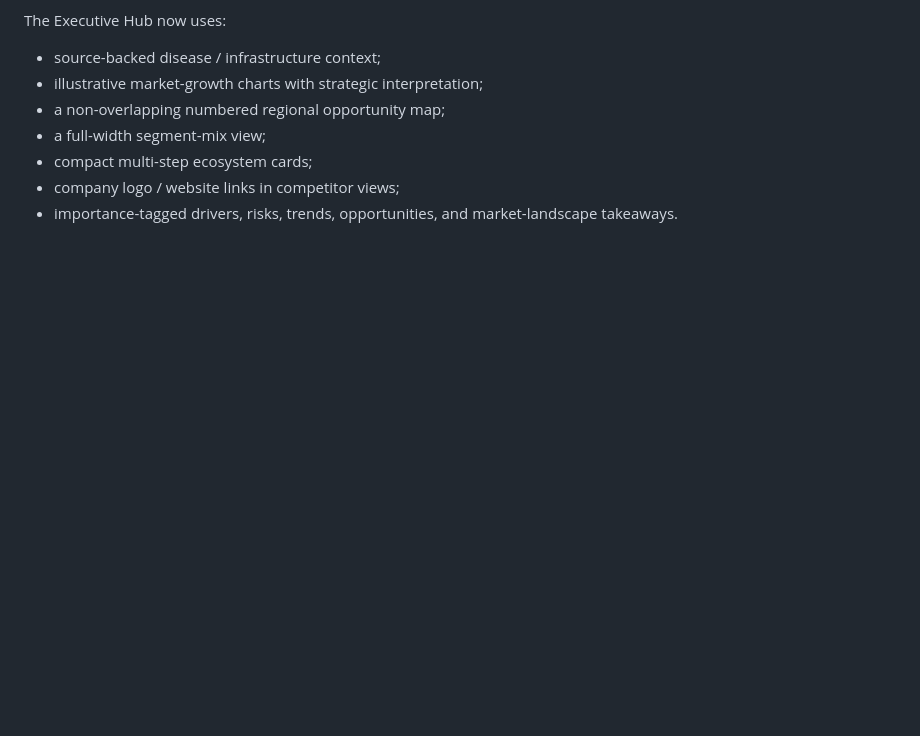
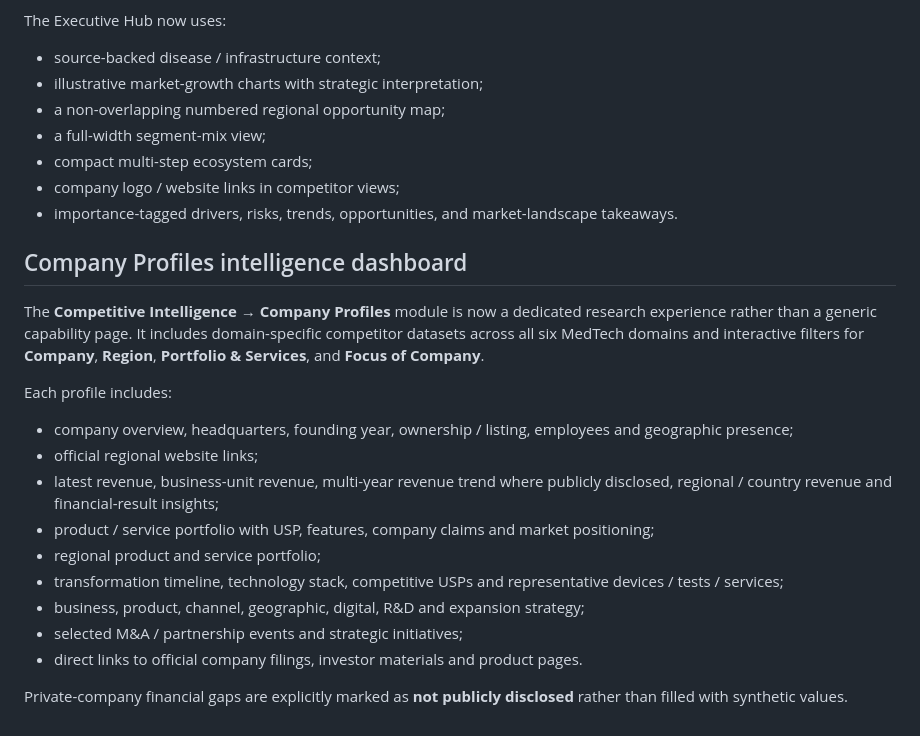
Before and after one commit to AtanuBarik/MedTech-360, a Markdown page: README.md, the part around the change. Drawn GitHub-style; blank space fills up the shorter version.

Commit message:
docs: describe interactive Company Profiles intelligence module

```diff
--- a/README.md
+++ b/README.md
@@ -109,3 +109,21 @@ The Executive Hub now uses:
 - compact multi-step ecosystem cards;
 - company logo / website links in competitor views;
 - importance-tagged drivers, risks, trends, opportunities, and market-landscape takeaways.
+
+
+## Company Profiles intelligence dashboard
+
+The **Competitive Intelligence → Company Profiles** module is now a dedicated research experience rather than a generic capability page. It includes domain-specific competitor datasets across all six MedTech domains and interactive filters for **Company**, **Region**, **Portfolio & Services**, and **Focus of Company**.
+
+Each profile includes:
+- company overview, headquarters, founding year, ownership / listing, employees and geographic presence;
+- official regional website links;
+- latest revenue, business-unit revenue, multi-year revenue trend where publicly disclosed, regional / country revenue and financial-result insights;
+- product / service portfolio with USP, features, company claims and market positioning;
+- regional product and service portfolio;
+- transformation timeline, technology stack, competitive USPs and representative devices / tests / services;
+- business, product, channel, geographic, digital, R&D and expansion strategy;
+- selected M&A / partnership events and strategic initiatives;
+- direct links to official company filings, investor materials and product pages.
+
+Private-company financial gaps are explicitly marked as **not publicly disclosed** rather than filled with synthetic values.
```
